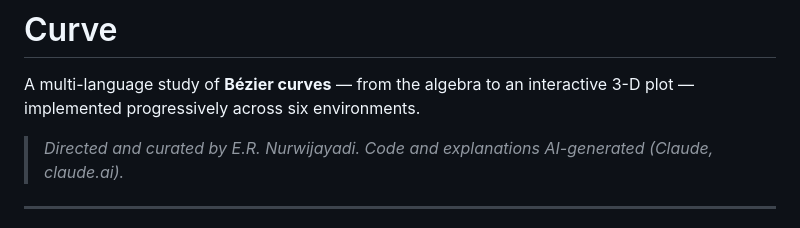
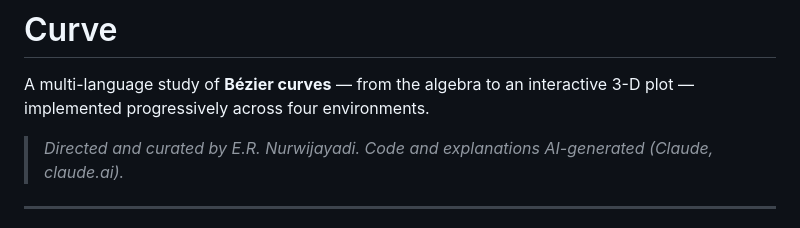
Before and after one commit to epsi-rns/curve, a Markdown page: README.md, the part around the change. Rendered like a GitHub page.

```diff
--- a/README.md
+++ b/README.md
@@ -2,7 +2,7 @@
 
 A multi-language study of **Bézier curves** — from the algebra
 to an interactive 3-D plot — implemented progressively across
-six environments.
+four environments.
 
 > *Directed and curated by E.R. Nurwijayadi.
 > Code and explanations AI-generated (Claude, claude.ai).*
```
